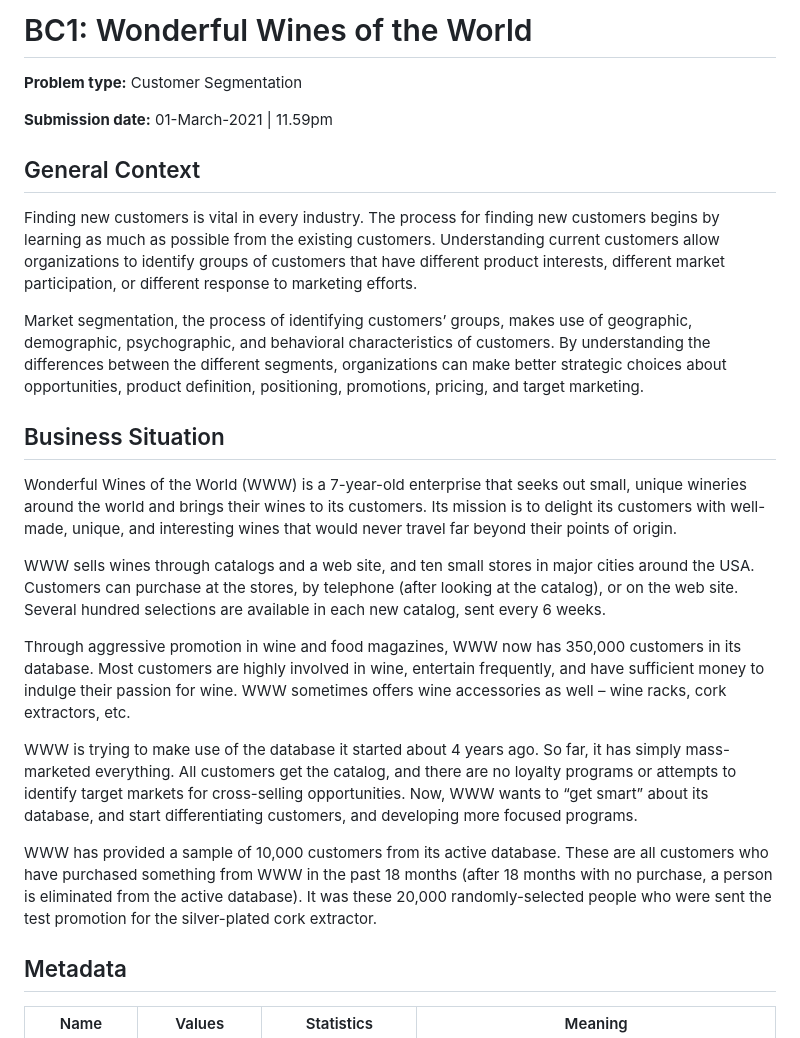
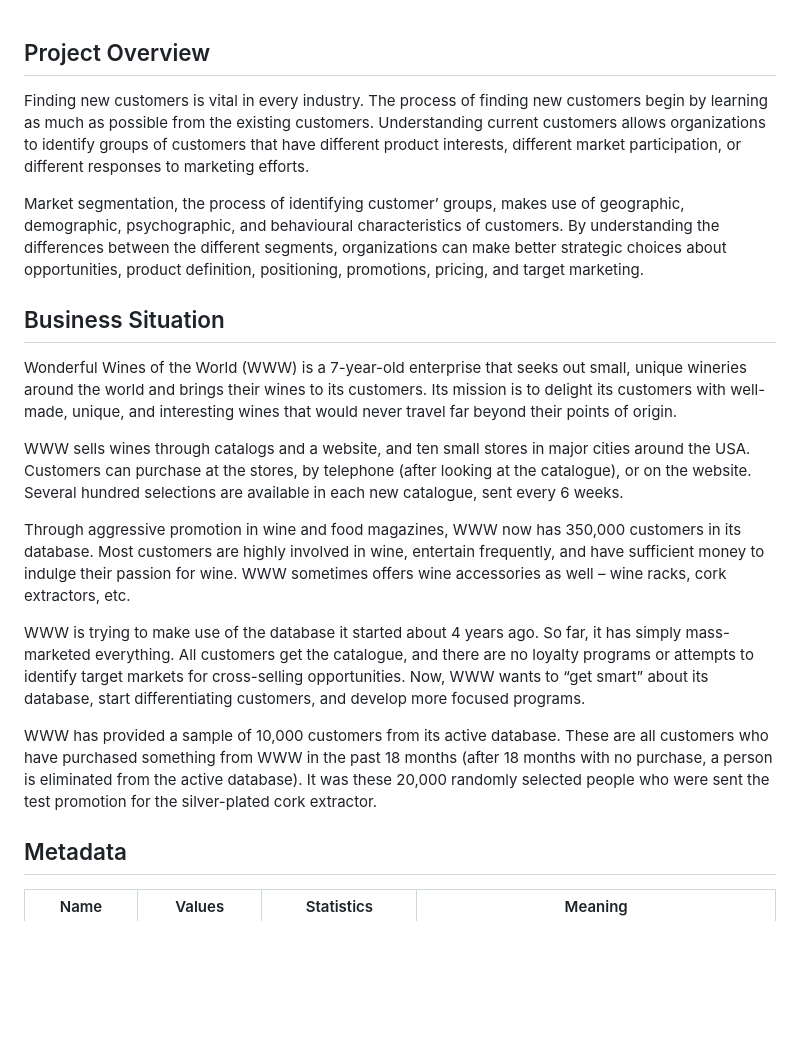
Before and after one commit to catarinarurbano/Customer-Segmentation-Project, a Markdown page: README.md, the part around the change. Drawn GitHub-style; blank space fills up the shorter version.

```diff
--- a/README.md
+++ b/README.md
@@ -1,19 +1,14 @@
-# BC1: Wonderful Wines of the World
 
-**Problem type:** Customer Segmentation
+## Project Overview
 
-**Submission date:** 01-March-2021 | 11.59pm
+Finding new customers is vital in every industry. The process of finding new
+customers begin by learning as much as possible from the existing customers.
+Understanding current customers allows organizations to identify groups of
+customers that have different product interests, different market
+participation, or different responses to marketing efforts.
 
-## General Context
-
-Finding new customers is vital in every industry. The process for finding new
-customers begins by learning as much as possible from the existing customers.
-Understanding current customers allow organizations to identify groups of
-customers that have different product interests, different market
-participation, or different response to marketing efforts.
-
-Market segmentation, the process of identifying customers’ groups, makes use
-of geographic, demographic, psychographic, and behavioral characteristics of
+Market segmentation, the process of identifying customer’ groups, makes use
+of geographic, demographic, psychographic, and behavioural characteristics of
 customers. By understanding the differences between the different segments,
 organizations can make better strategic choices about opportunities, product
 definition, positioning, promotions, pricing, and target marketing.
@@ -25,10 +20,10 @@ small, unique wineries around the world and brings their wines to its
 customers. Its mission is to delight its customers with well-made, unique, and
 interesting wines that would never travel far beyond their points of origin.
 
-WWW sells wines through catalogs and a web site, and ten small stores in major
+WWW sells wines through catalogs and a website, and ten small stores in major
 cities around the USA. Customers can purchase at the stores, by telephone
-(after looking at the catalog), or on the web site. Several hundred selections
-are available in each new catalog, sent every 6 weeks.
+(after looking at the catalogue), or on the website. Several hundred selections
+are available in each new catalogue, sent every 6 weeks.
 
 Through aggressive promotion in wine and food magazines, WWW now has 350,000
 customers in its database. Most customers are highly involved in wine,
@@ -37,15 +32,15 @@ wine. WWW sometimes offers wine accessories as well – wine racks, cork
 extractors, etc.
 
 WWW is trying to make use of the database it started about 4 years ago. So
-far, it has simply mass-marketed everything. All customers get the catalog,
+far, it has simply mass-marketed everything. All customers get the catalogue,
 and there are no loyalty programs or attempts to identify target markets for
 cross-selling opportunities. Now, WWW wants to “get smart” about its database,
-and start differentiating customers, and developing more focused programs.
+start differentiating customers, and develop more focused programs.
 
 WWW has provided a sample of 10,000 customers from its active database. These
 are all customers who have purchased something from WWW in the past 18 months
 (after 18 months with no purchase, a person is eliminated from the active
-database). It was these 20,000 randomly-selected people who were sent the test
+database). It was these 20,000 randomly selected people who were sent the test
 promotion for the silver-plated cork extractor.
 
 ## Metadata
```
